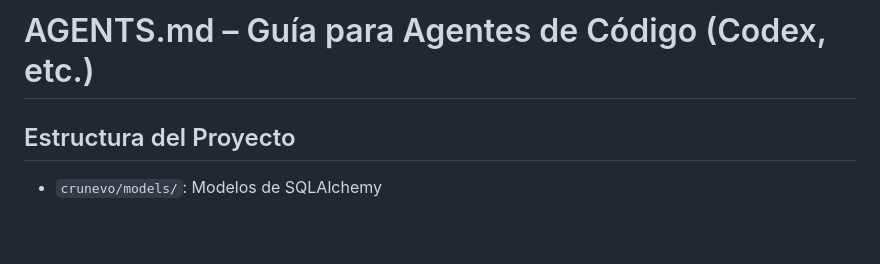
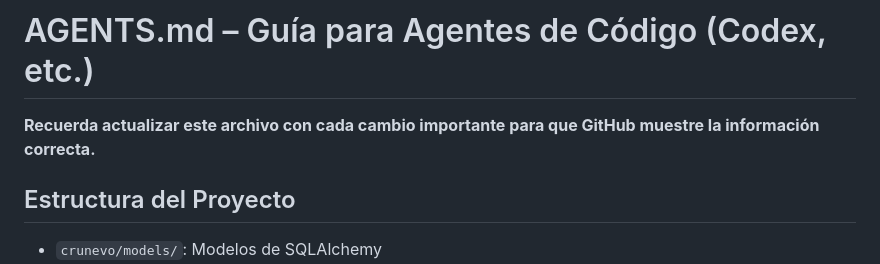
Before and after one commit to RoggerMS/Crunevo, a Markdown page: AGENTS.md, the part around the change. GitHub-like rendering; blank space fills up the shorter version.

Commit message:
docs: add reminder to update AGENTS

```diff
--- a/AGENTS.md
+++ b/AGENTS.md
@@ -1,4 +1,6 @@
 # AGENTS.md – Guía para Agentes de Código (Codex, etc.)
+**Recuerda actualizar este archivo con cada cambio importante para que GitHub muestre la información correcta.**
+
 
 ## Estructura del Proyecto
 - `crunevo/models/`: Modelos de SQLAlchemy
```
